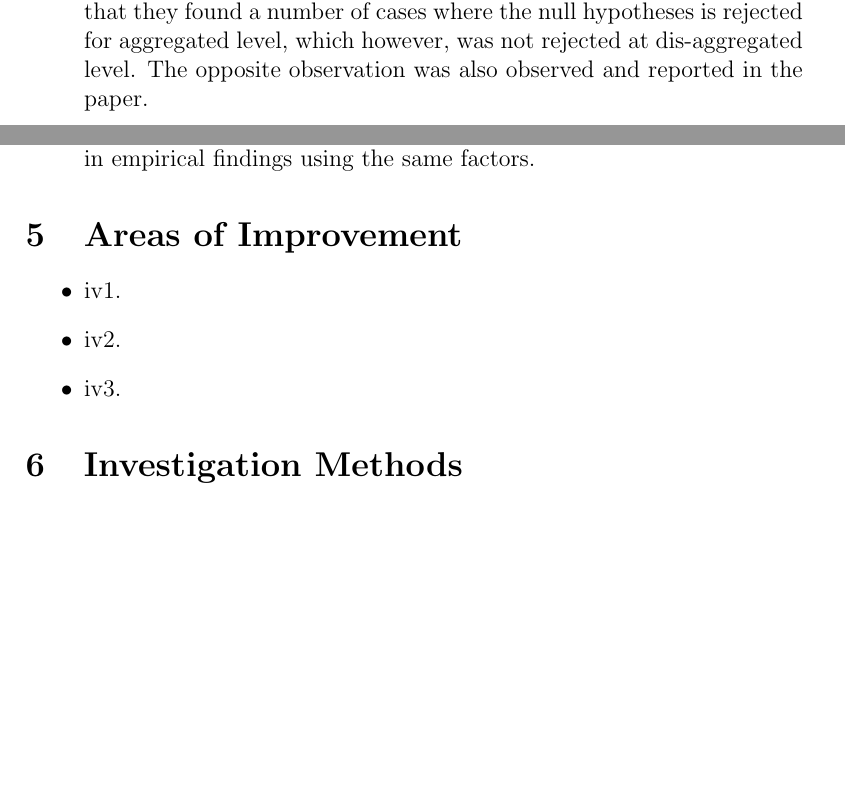
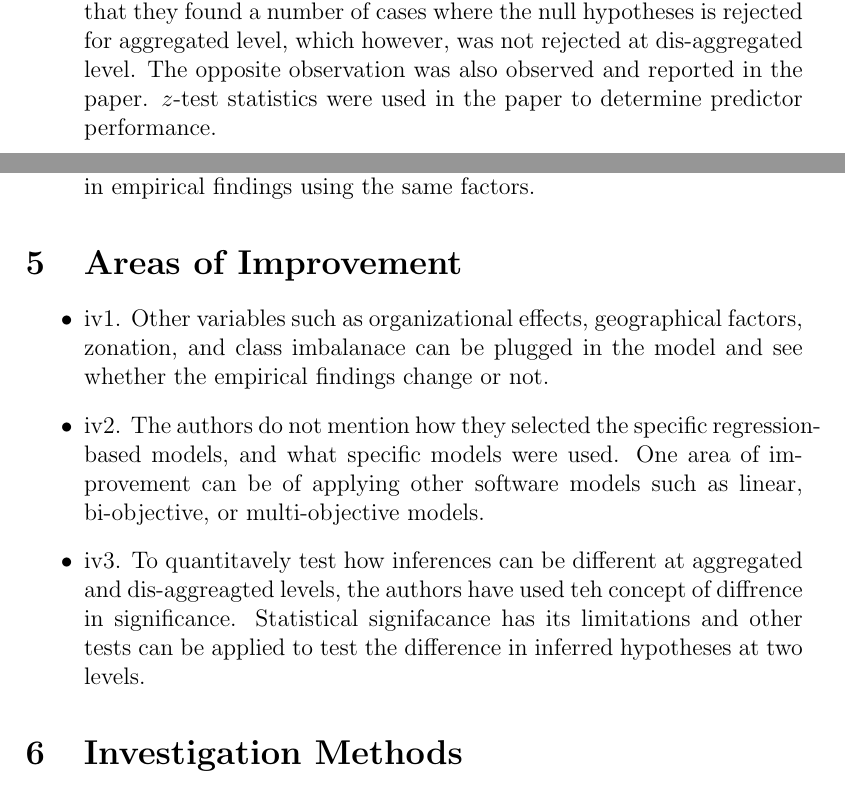
Before and after one commit to akondrahman/59115ASE, a LaTeX paper (hw/read/1/01.tex): two parts of pages 4 and 5 of 6, joined at a grey line, cut so that both start at the same text, the shorter picture padded with empty space. Compiled offline with pdfLaTeX.

Commit message:
Reading HW#1: Akond's Version Completed: Need Peer Review

```diff
--- a/hw/read/1/01.tex
+++ b/hw/read/1/01.tex
@@ -126,7 +126,8 @@ The paper uses hypotheses testing to determine if a certain hypotheses
 holds at aggregated level and disaggregated level. The authors state that
 they found a number of cases where the null hypotheses is rejected
 for aggregated level, which however, was not rejected at dis-aggregated level.
-The opposite observation was also observed and reported in the paper.
+The opposite observation was also observed and reported in the paper.  $z$-test
+statistics were used in the paper to determine predictor performance.
 
 \end{item}
 \begin{item}
@@ -152,14 +153,21 @@ in empirical findings using the same factors.
 
 \begin{itemize}
 \begin{item}
-iv1.
+iv1. Other variables such as organizational effects, geographical factors, zonation, and class imbalanace
+can be plugged in the model and see whether the empirical findings change or not.
 \end{item}
 \begin{item}
-iv2.
+iv2. The authors do not mention how they selected the specific regression-based models, and what specific models were used. One area of improvement can be of applying other software models
+such as linear, bi-objective, or multi-objective models.
 
 \end{item}
 \begin{item}
-iv3.
+iv3. To quantitavely test how inferences can be different at aggregated
+and dis-aggreagted levels, the authors have used teh concept of
+diffrence in significance. Statistical signifacance has its limitations
+and other tests can be applied to test the difference in inferred hypotheses
+at two levels.
+
 
 \end{item}
 
```
Also changed, not shown: hw/read/1/01.pdf, hw/read/1/01.ps, 3 other files.
